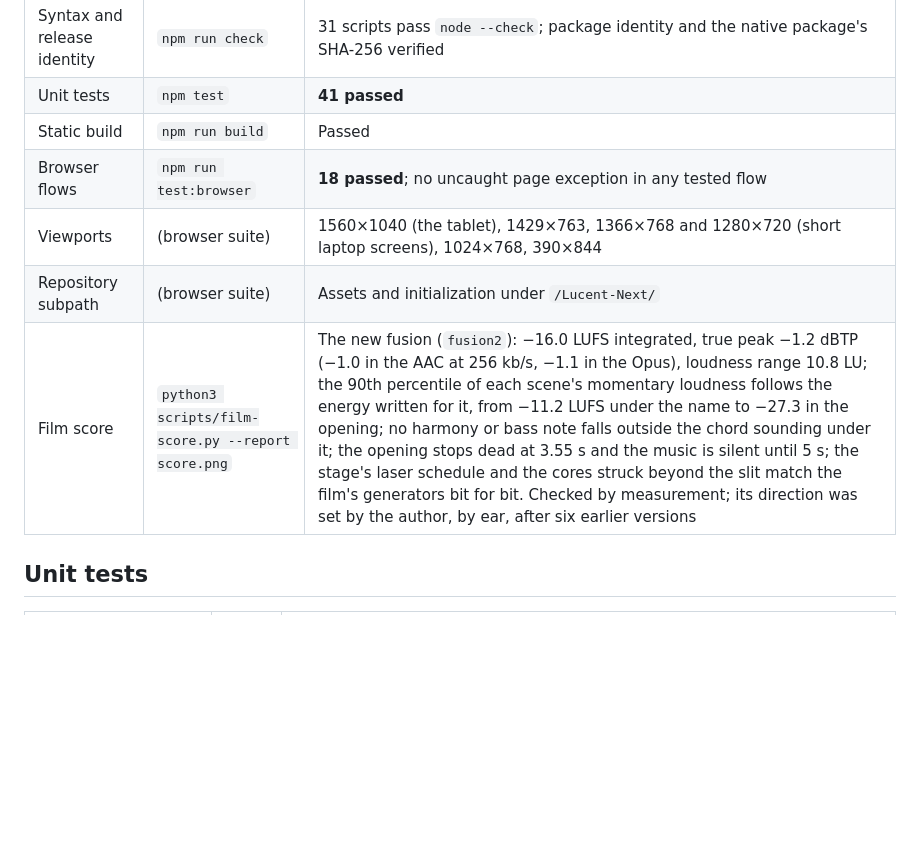
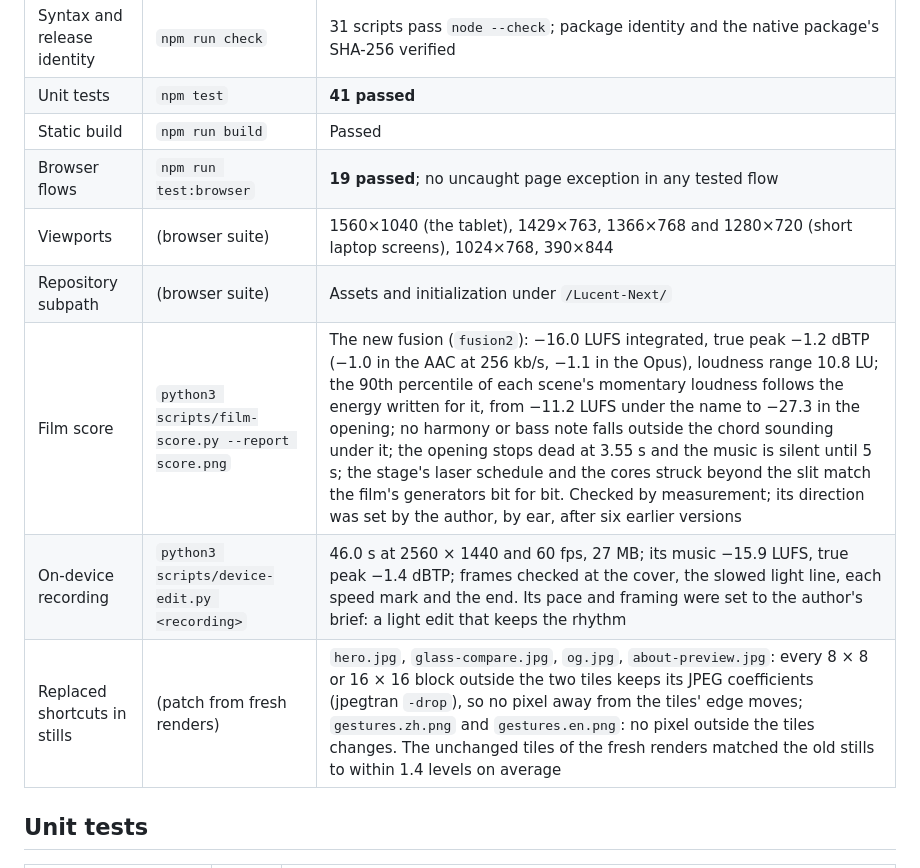
Before and after one commit to hydeclanspi/Lucent-Next, a Markdown page: docs/VERIFICATION.md, the part around one of its changes. Drawn GitHub-style; blank space fills up the shorter version.

Commit message:
Showcase: add the edited on-device film
46 seconds at 2560 x 1440 and 60 fps (27 MB), cut from the 1:47 screen
recording over the film's score: it opens on the README's cover, moves
into the device's screen, runs the quiet stretches at 1.5x to 6x with
the speed marked, slows the light line to half speed, frames the search
box, the Lueurs' settings and the wallpapers closer, and moves back out
to the device as the finale begins. Music −15.9 LUFS, true peak −1.4
dBTP. Browser suite: 19 passed.

Co-Authored-By: Claude Opus 5.5

```diff
--- a/docs/VERIFICATION.md
+++ b/docs/VERIFICATION.md
@@ -7,10 +7,12 @@ Web edition 5.0.0. Last full run: **2026-10-18**, Node.js 22.22, Chromium 141 (P
 | Syntax and release identity | `npm run check` | 31 scripts pass `node --check`; package identity and the native package's SHA-256 verified |
 | Unit tests | `npm test` | **41 passed** |
 | Static build | `npm run build` | Passed |
-| Browser flows | `npm run test:browser` | **18 passed**; no uncaught page exception in any tested flow |
+| Browser flows | `npm run test:browser` | **19 passed**; no uncaught page exception in any tested flow |
 | Viewports | (browser suite) | 1560×1040 (the tablet), 1429×763, 1366×768 and 1280×720 (short laptop screens), 1024×768, 390×844 |
 | Repository subpath | (browser suite) | Assets and initialization under `/Lucent-Next/` |
 | Film score | `python3 scripts/film-score.py --report score.png` | The new fusion (`fusion2`): −16.0 LUFS integrated, true peak −1.2 dBTP (−1.0 in the AAC at 256 kb/s, −1.1 in the Opus), loudness range 10.8 LU; the 90th percentile of each scene's momentary loudness follows the energy written for it, from −11.2 LUFS under the name to −27.3 in the opening; no harmony or bass note falls outside the chord sounding under it; the opening stops dead at 3.55 s and the music is silent until 5 s; the stage's laser schedule and the cores struck beyond the slit match the film's generators bit for bit. Checked by measurement; its direction was set by the author, by ear, after six earlier versions |
+| On-device recording | `python3 scripts/device-edit.py <recording>` | 46.0 s at 2560 × 1440 and 60 fps, 27 MB; its music −15.9 LUFS, true peak −1.4 dBTP; frames checked at the cover, the slowed light line, each speed mark and the end. Its pace and framing were set to the author's brief: a light edit that keeps the rhythm |
+| Replaced shortcuts in stills | (patch from fresh renders) | `hero.jpg`, `glass-compare.jpg`, `og.jpg`, `about-preview.jpg`: every 8 × 8 or 16 × 16 block outside the two tiles keeps its JPEG coefficients (jpegtran `-drop`), so no pixel away from the tiles' edge moves; `gestures.zh.png` and `gestures.en.png`: no pixel outside the tiles changes. The unchanged tiles of the fresh renders matched the old stills to within 1.4 levels on average |
 
 ## Unit tests
 
```
Also changed, not shown: other parts of docs/VERIFICATION.md (+1 -1 lines), demo/device/poster.jpg (added), 1 other file.
